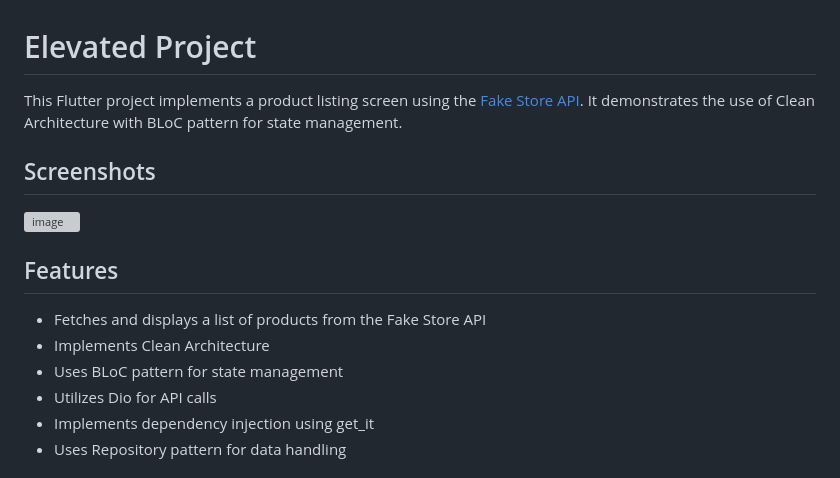
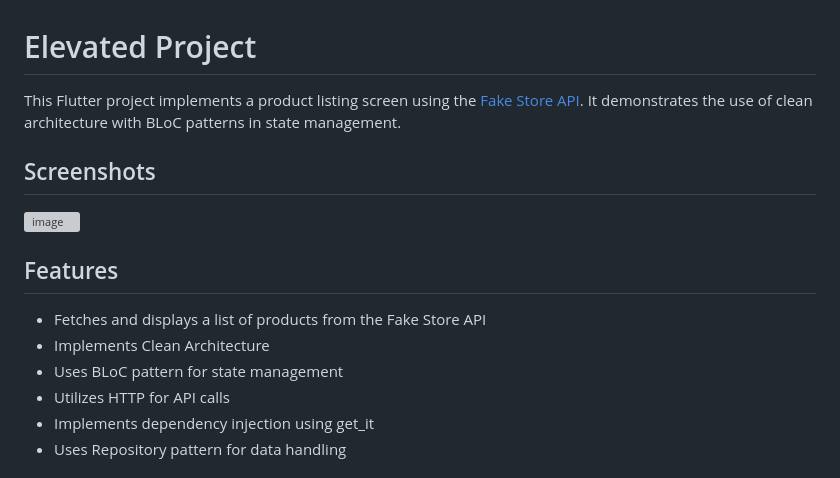
Before and after one commit to hussendev/Elevated_project, a Markdown page: README.md, the part around the change. Rendered like a GitHub page; grey boxes are pictures that could not be loaded.

```diff
--- a/README.md
+++ b/README.md
@@ -1,6 +1,6 @@
 # Elevated Project
 
-This Flutter project implements a product listing screen using the [Fake Store API](https://fakestoreapi.com/products). It demonstrates the use of Clean Architecture with BLoC pattern for state management.
+This Flutter project implements a product listing screen using the [Fake Store API](https://fakestoreapi.com/products). It demonstrates the use of clean architecture with BLoC patterns in state management.
 
 ## Screenshots
 
@@ -14,7 +14,7 @@ This Flutter project implements a product listing screen using the [Fake Store A
 - Fetches and displays a list of products from the Fake Store API
 - Implements Clean Architecture
 - Uses BLoC pattern for state management
-- Utilizes Dio for API calls
+- Utilizes HTTP for API calls
 - Implements dependency injection using get_it
 - Uses Repository pattern for data handling
 
```
